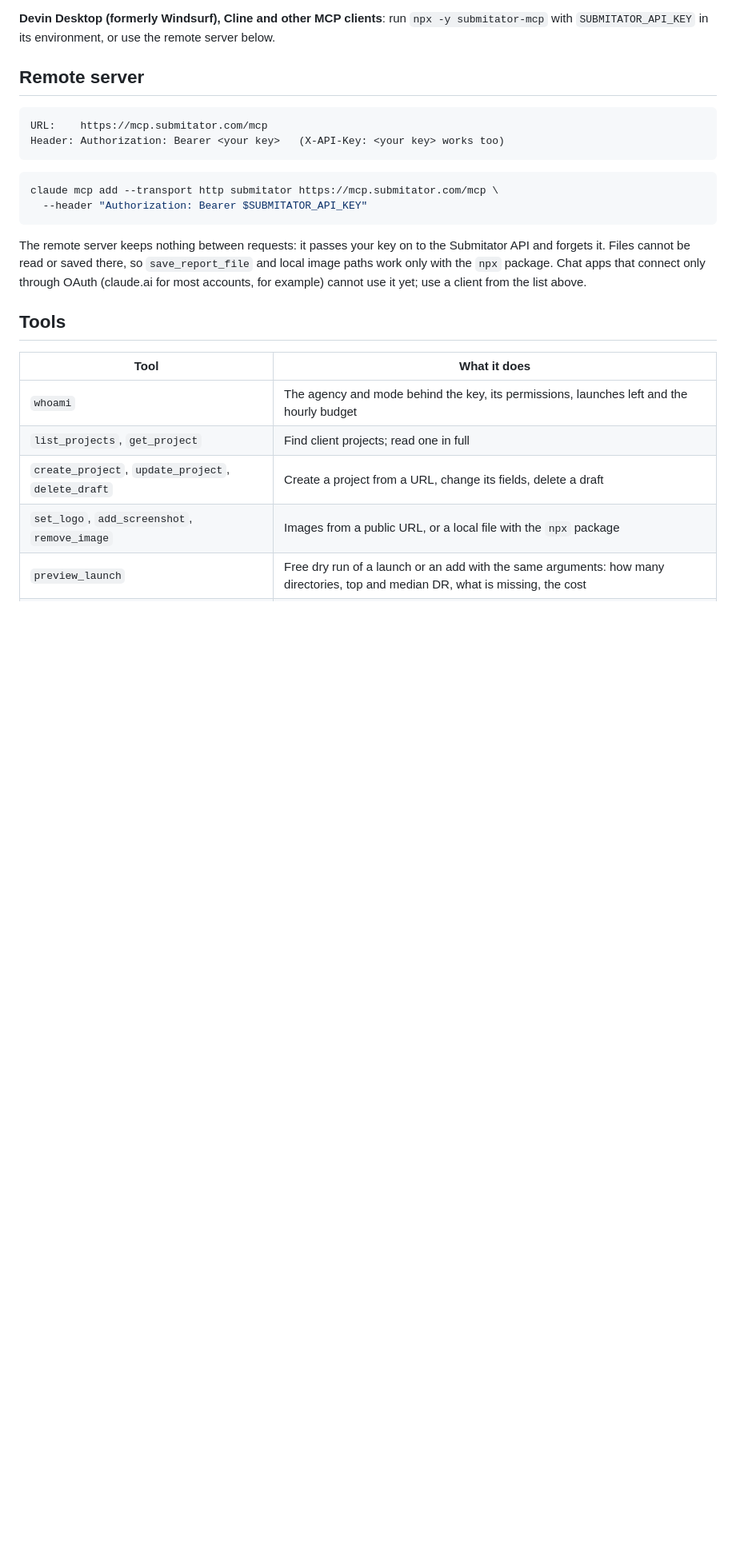
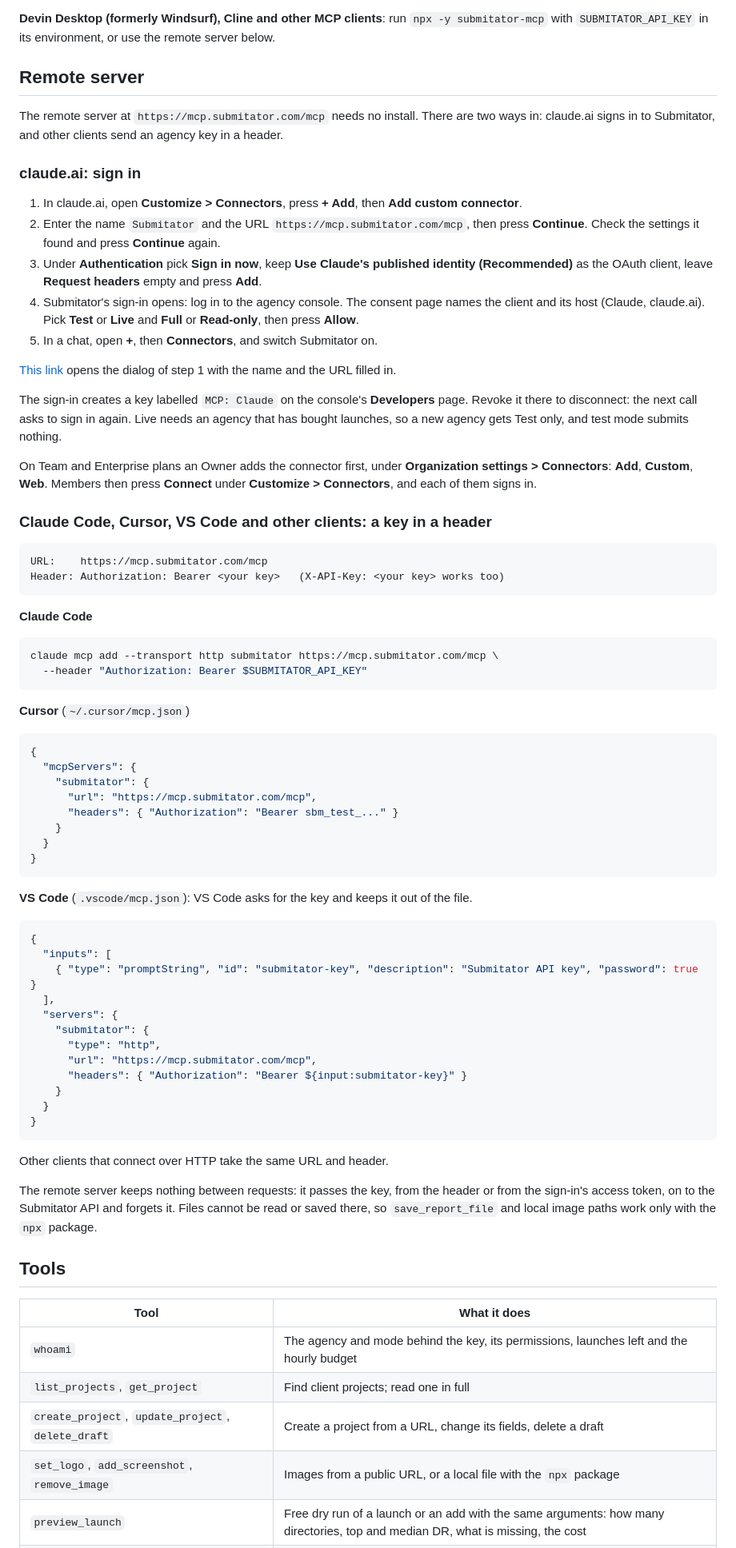
Before and after one commit to submitator/submitator-mcp, a Markdown page: README.md, the part around one of its changes. Shown at 80% size. GitHub-like rendering; blank space fills up the shorter version.

Commit message:
docs: the remote server's two ways in, claude.ai's sign-in and a key in a header
Since 2026-10-31 claude.ai connects through Submitator's sign-in, so the
README stops telling readers that apps which connect only through OAuth
cannot use the server. It gives the steps in claude.ai (custom connector,
sign in, the consent page's mode and permissions, switching it on in a
chat), the prefilled dialog link, the "MCP: Claude" key the sign-in
creates and how revoking it disconnects, and the Owner's step on Team and
Enterprise. Clients that take a header keep the key route, with Cursor and
VS Code configs next to the Claude Code command. "What you need" and "Keys
and safety" say the same: the sign-in makes the key, and the tools that
change data are marked destructive.

The opening sentence stays the npm and server.json description, and
server.json keeps its required header for registry clients.

Co-Authored-By: Claude Opus 5.5 <noreply@anthropic.com>

````diff
--- a/README.md
+++ b/README.md
@@ -68,20 +69,80 @@ if you want to upload local images.
 
 ## Remote server
 
+The remote server at `https://mcp.submitator.com/mcp` needs no install. There are two ways in:
+claude.ai signs in to Submitator, and other clients send an agency key in a header.
+
+### claude.ai: sign in
+
+1. In claude.ai, open **Customize > Connectors**, press **+ Add**, then **Add custom connector**.
+2. Enter the name `Submitator` and the URL `https://mcp.submitator.com/mcp`, then press **Continue**.
+   Check the settings it found and press **Continue** again.
+3. Under **Authentication** pick **Sign in now**, keep **Use Claude's published identity (Recommended)**
+   as the OAuth client, leave **Request headers** empty and press **Add**.
+4. Submitator's sign-in opens: log in to the agency console. The consent page names the client and its
+   host (Claude, claude.ai). Pick **Test** or **Live** and **Full** or **Read-only**, then press **Allow**.
+5. In a chat, open **+**, then **Connectors**, and switch Submitator on.
+
+[This link](https://claude.ai/customize/connectors?modal=add-custom-connector&connectorName=Submitator&connectorUrl=https%3A%2F%2Fmcp.submitator.com%2Fmcp)
+opens the dialog of step 1 with the name and the URL filled in.
+
+The sign-in creates a key labelled `MCP: Claude` on the console's **Developers** page. Revoke it there
+to disconnect: the next call asks to sign in again. Live needs an agency that has bought launches, so a
+new agency gets Test only, and test mode submits nothing.
+
+On Team and Enterprise plans an Owner adds the connector first, under **Organization settings >
+Connectors**: **Add**, **Custom**, **Web**. Members then press **Connect** under **Customize >
+Connectors**, and each of them signs in.
+
+### Claude Code, Cursor, VS Code and other clients: a key in a header
+
 ```
 URL:    https://mcp.submitator.com/mcp
 Header: Authorization: Bearer <your key>   (X-API-Key: <your key> works too)
 ```
+
+**Claude Code**
 
 ```sh
 claude mcp add --transport http submitator https://mcp.submitator.com/mcp \
   --header "Authorization: Bearer $SUBMITATOR_API_KEY"
 ```
 
-The remote server keeps nothing between requests: it passes your key on to the Submitator API and
-forgets it. Files cannot be read or saved there, so `save_report_file` and local image paths work
-only with the `npx` package. Chat apps that connect only through OAuth (claude.ai for most accounts,
-for example) cannot use it yet; use a client from the list above.
+**Cursor** (`~/.cursor/mcp.json`)
+
+```json
+{
+  "mcpServers": {
+    "submitator": {
+      "url": "https://mcp.submitator.com/mcp",
+      "headers": { "Authorization": "Bearer sbm_test_..." }
+    }
+  }
+}
+```
+
+**VS Code** (`.vscode/mcp.json`): VS Code asks for the key and keeps it out of the file.
+
+```json
+{
+  "inputs": [
+    { "type": "promptString", "id": "submitator-key", "description": "Submitator API key", "password": true }
+  ],
+  "servers": {
+    "submitator": {
+      "type": "http",
+      "url": "https://mcp.submitator.com/mcp",
+      "headers": { "Authorization": "Bearer ${input:submitator-key}" }
+    }
+  }
+}
+```
+
+Other clients that connect over HTTP take the same URL and header.
+
+The remote server keeps nothing between requests: it passes the key, from the header or from the
+sign-in's access token, on to the Submitator API and forgets it. Files cannot be read or saved there,
+so `save_report_file` and local image paths work only with the `npx` package.
 
 ## Tools
 
````
Also changed, not shown: other parts of README.md (+6 -4 lines).
